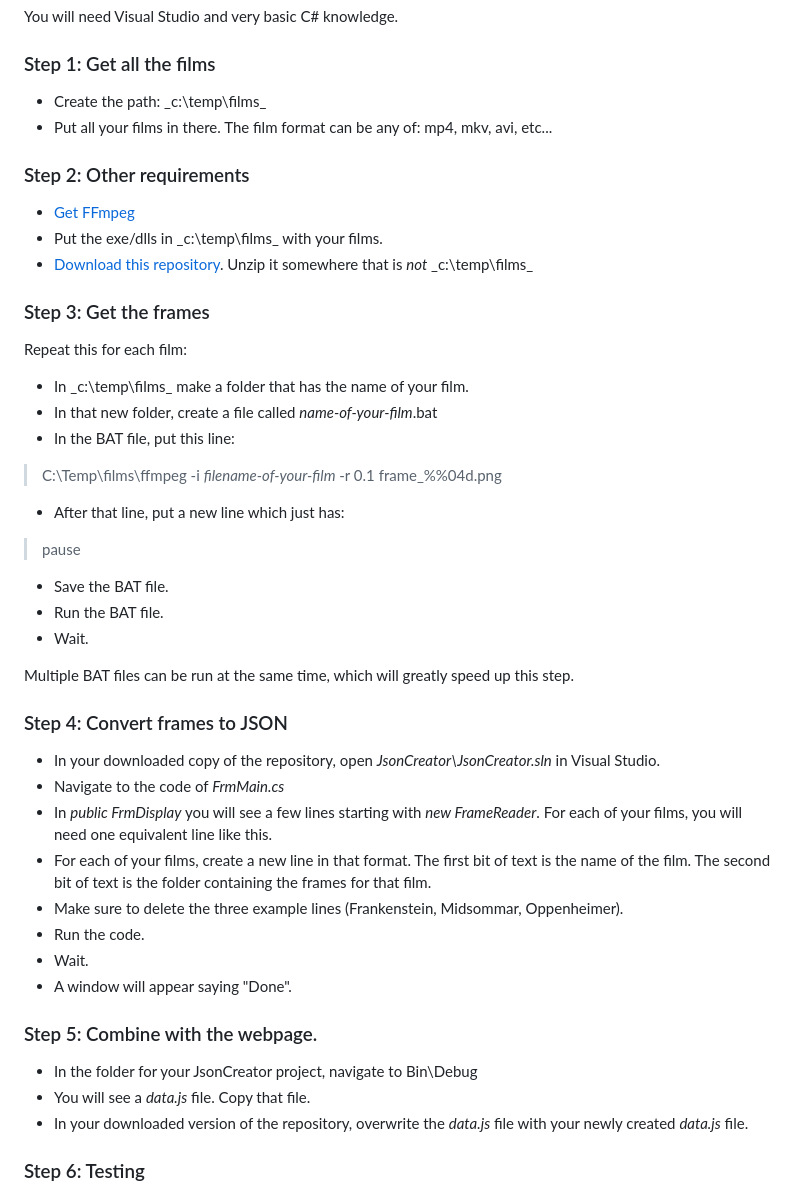
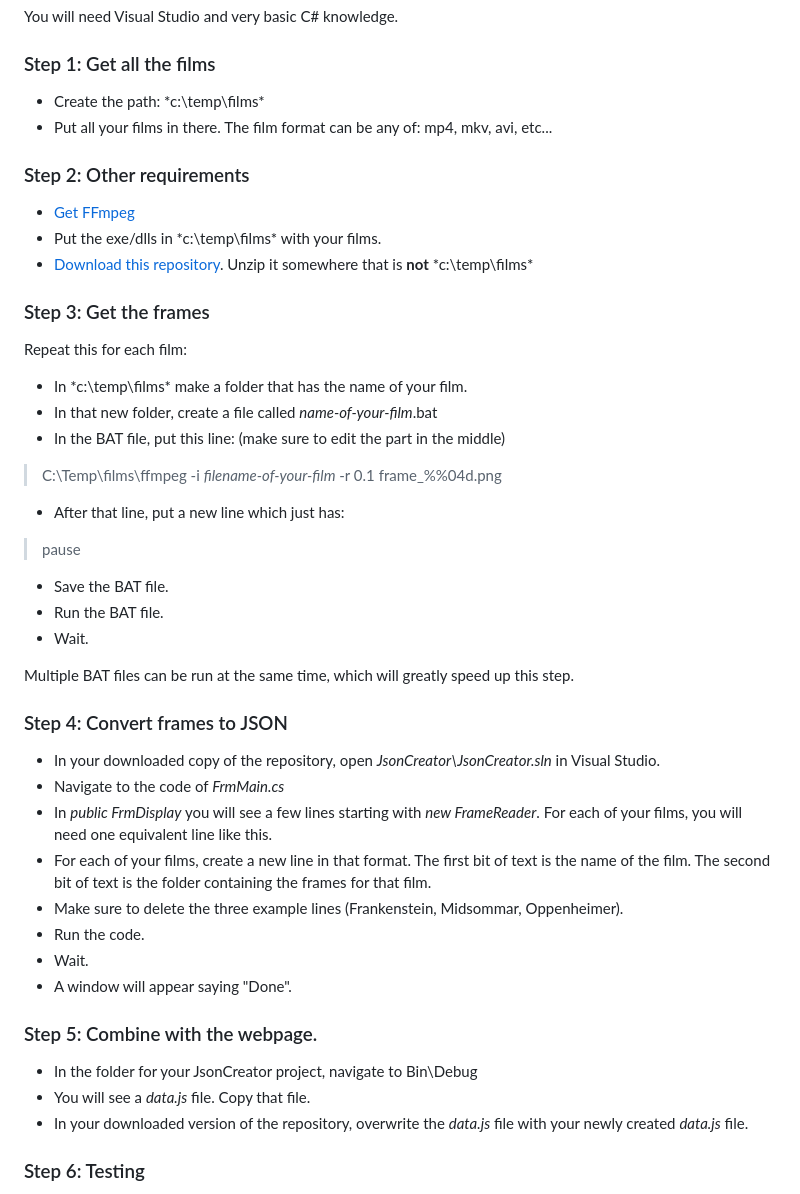
Before and after one commit to Robson/Film-Barcodes-Visualisation, a Markdown page: README.md, the part around the change. Rendered like a GitHub page.

Commit message:
Improve the readme formatting

```diff
--- a/README.md
+++ b/README.md
@@ -87,23 +87,23 @@ You will need Visual Studio and very basic C# knowledge.
 
 ### Step 1: Get all the films
 
- * Create the path: _c:\temp\films\_
+ * Create the path: *c:\temp\films\*
  * Put all your films in there. The film format can be any of: mp4, mkv, avi, etc...
 
 ### Step 2: Other requirements
 
  * [Get FFmpeg](https://ffmpeg.org/)
- * Put the exe/dlls in _c:\temp\films\_ with your films.
- * [Download this repository](https://codeload.github.com/Robson/Film-Barcodes-Visualisation/zip/refs/heads/main). Unzip it somewhere that is *not* _c:\temp\films\_
+ * Put the exe/dlls in *c:\temp\films\* with your films.
+ * [Download this repository](https://codeload.github.com/Robson/Film-Barcodes-Visualisation/zip/refs/heads/main). Unzip it somewhere that is **not** *c:\temp\films\*
 
 ### Step 3: Get the frames
 
 Repeat this for each film:
 
- * In _c:\temp\films\_ make a folder that has the name of your film.
- * In that new folder, create a file called _name-of-your-film_.bat
- * In the BAT file, put this line:
- > C:\Temp\films\ffmpeg -i _filename-of-your-film_ -r 0.1 frame_%%04d.png
+ * In *c:\temp\films\* make a folder that has the name of your film.
+ * In that new folder, create a file called *name-of-your-film*.bat
+ * In the BAT file, put this line: (make sure to edit the part in the middle)
+ > C:\Temp\films\ffmpeg -i *filename-of-your-film* -r 0.1 frame_%%04d.png
  * After that line, put a new line which just has:
  > pause
  * Save the BAT file.
@@ -114,9 +114,9 @@ Multiple BAT files can be run at the same time, which will greatly speed up this
 
 ### Step 4: Convert frames to JSON
 
- * In your downloaded copy of the repository, open _JsonCreator\JsonCreator.sln_ in Visual Studio.
- * Navigate to the code of _FrmMain.cs_
- * In _public FrmDisplay_ you will see a few lines starting with _new FrameReader_. For each of your films, you will need one equivalent line like this.
+ * In your downloaded copy of the repository, open *JsonCreator\JsonCreator.sln* in Visual Studio.
+ * Navigate to the code of *FrmMain.cs*
+ * In *public FrmDisplay* you will see a few lines starting with *new FrameReader*. For each of your films, you will need one equivalent line like this.
  * For each of your films, create a new line in that format. The first bit of text is the name of the film. The second bit of text is the folder containing the frames for that film.
  * Make sure to delete the three example lines (Frankenstein, Midsommar, Oppenheimer).
  * Run the code.
@@ -126,8 +126,8 @@ Multiple BAT files can be run at the same time, which will greatly speed up this
 ### Step 5: Combine with the webpage.
 
  * In the folder for your JsonCreator project, navigate to Bin\Debug
- * You will see a _data.js_ file. Copy that file.
- * In your downloaded version of the repository, overwrite the _data.js_ file with your newly created _data.js_ file.
+ * You will see a *data.js* file. Copy that file.
+ * In your downloaded version of the repository, overwrite the *data.js* file with your newly created *data.js* file.
 
 ### Step 6: Testing
 
```
